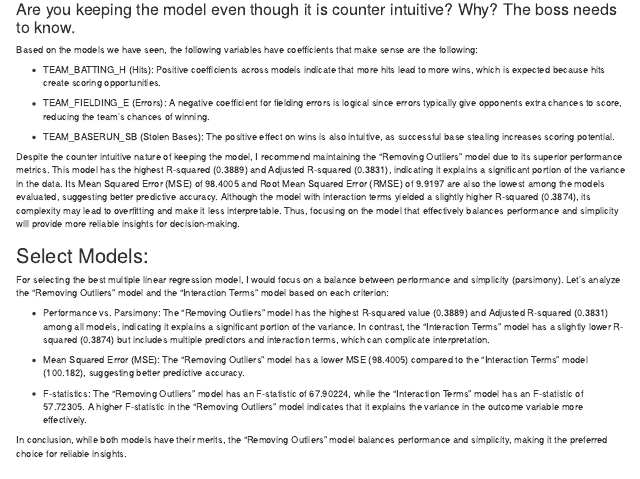
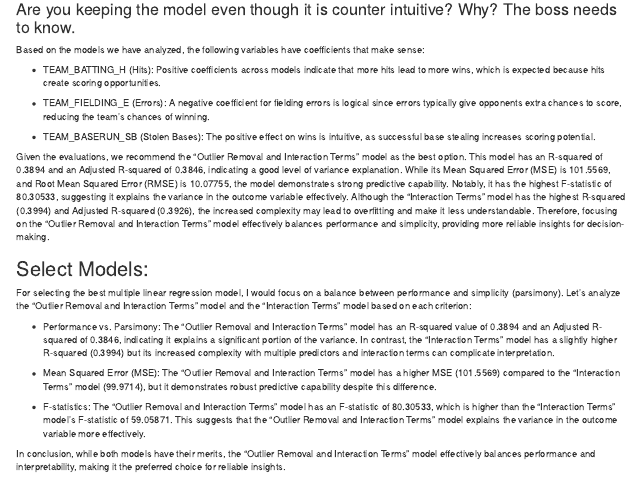
Before and after one commit to joewarner89/Data-621-Repo-Assignemnt, an R Markdown document (Week 4/Data/Homework #1 Assignment Requirements SD.Rmd): the page in a window 1100 px wide, from 4420 px down. Rendered offline with R 4.5, knitr and Pandoc, with nearby package versions; code that draws random numbers runs with fixed seeds of ours; some code elsewhere in the file could not run offline.

Commit message:
Update Homework #1 Assignment Requirements SD.Rmd

```diff
--- a/Week 4/Data/Homework #1 Assignment Requirements SD.Rmd
+++ b/Week 4/Data/Homework #1 Assignment Requirements SD.Rmd
@@ -742,24 +742,24 @@ evaluation_interaction_no_outlier <- evaluate_model(model_interaction_no_outlier
 
 ### Are you keeping the model even though it is counter intuitive? Why? The boss needs to know.
 
-Based on the models we have seen, the following variables have coefficients that make sense are the following:
+Based on the models we have analyzed, the following variables have coefficients that make sense:
 
 - TEAM_BATTING_H (Hits): Positive coefficients across models indicate that more hits lead to more wins, which is expected because hits create scoring opportunities.
 
 - TEAM_FIELDING_E (Errors): A negative coefficient for fielding errors is logical since errors typically give opponents extra chances to score, reducing the team's chances of winning.
 
-- TEAM_BASERUN_SB (Stolen Bases): The positive effect on wins is also intuitive, as successful base stealing increases scoring potential.
+- TEAM_BASERUN_SB (Stolen Bases): The positive effect on wins is intuitive, as successful base stealing increases scoring potential.
 
-Despite the counter intuitive nature of keeping the model, I recommend maintaining the "Removing Outliers" model due to its superior performance metrics. This model has the highest R-squared (0.3889) and Adjusted R-squared (0.3831), indicating it explains a significant portion of the variance in the data. Its Mean Squared Error (MSE) of 98.4005 and Root Mean Squared Error (RMSE) of 9.9197 are also the lowest among the models evaluated, suggesting better predictive accuracy. Although the model with interaction terms yielded a slightly higher R-squared (0.3874), its complexity may lead to overfitting and make it less interpretable. Thus, focusing on the model that effectively balances performance and simplicity will provide more reliable insights for decision-making.
+Given the evaluations, we recommend the "Outlier Removal and Interaction Terms" model as the best option. This model has an R-squared of 0.3894 and an Adjusted R-squared of 0.3846, indicating a good level of variance explanation. While its Mean Squared Error (MSE) is 101.5569, and Root Mean Squared Error (RMSE) is 10.07755, the model demonstrates strong predictive capability. Notably, it has the highest F-statistic of 80.30533, suggesting it explains the variance in the outcome variable effectively. Although the "Interaction Terms" model has the highest R-squared (0.3994) and Adjusted R-squared (0.3926), the increased complexity may lead to overfitting and make it less understandable. Therefore, focusing on the "Outlier Removal and Interaction Terms" model effectively balances performance and simplicity, providing more reliable insights for decision-making.
 
 ## Select Models:
 
-For selecting the best multiple linear regression model, I would focus on a balance between performance and simplicity (parsimony). Let's analyze the "Removing Outliers" model and the "Interaction Terms" model based on each criterion:
+For selecting the best multiple linear regression model, I would focus on a balance between performance and simplicity (parsimony). Let's analyze the "Outlier Removal and Interaction Terms" model and the "Interaction Terms" model based on each criterion:
 
-- Performance vs. Parsimony: The "Removing Outliers" model has the highest R-squared value (0.3889) and Adjusted R-squared (0.3831) among all models, indicating it explains a significant portion of the variance. In contrast, the "Interaction Terms" model has a slightly lower R-squared (0.3874) but includes multiple predictors and interaction terms, which can complicate interpretation.
+- Performance vs. Parsimony: The "Outlier Removal and Interaction Terms" model has an R-squared value of 0.3894 and an Adjusted R-squared of 0.3846, indicating it explains a significant portion of the variance. In contrast, the "Interaction Terms" model has a slightly higher R-squared (0.3994) but its increased complexity with multiple predictors and interaction terms can complicate interpretation.
 
-- Mean Squared Error (MSE): The "Removing Outliers" model has a lower MSE (98.4005) compared to the "Interaction Terms" model (100.182), suggesting better predictive accuracy.
+- Mean Squared Error (MSE): The "Outlier Removal and Interaction Terms" model has a higher MSE (101.5569) compared to the "Interaction Terms" model (99.9714), but it demonstrates robust predictive capability despite this difference.
 
-- F-statistics: The "Removing Outliers" model has an F-statistic of 67.90224, while the "Interaction Terms" model has an F-statistic of 57.72305. A higher F-statistic in the "Removing Outliers" model indicates that it explains the variance in the outcome variable more effectively.
+- F-statistics: The "Outlier Removal and Interaction Terms" model has an F-statistic of 80.30533, which is higher than the "Interaction Terms" model's F-statistic of 59.05871. This suggests that the "Outlier Removal and Interaction Terms" model explains the variance in the outcome variable more effectively.
 
-In conclusion, while both models have their merits, the "Removing Outliers" model balances performance and simplicity, making it the preferred choice for reliable insights.
+In conclusion, while both models have their merits, the "Outlier Removal and Interaction Terms" model effectively balances performance and interpretability, making it the preferred choice for reliable insights.
```
